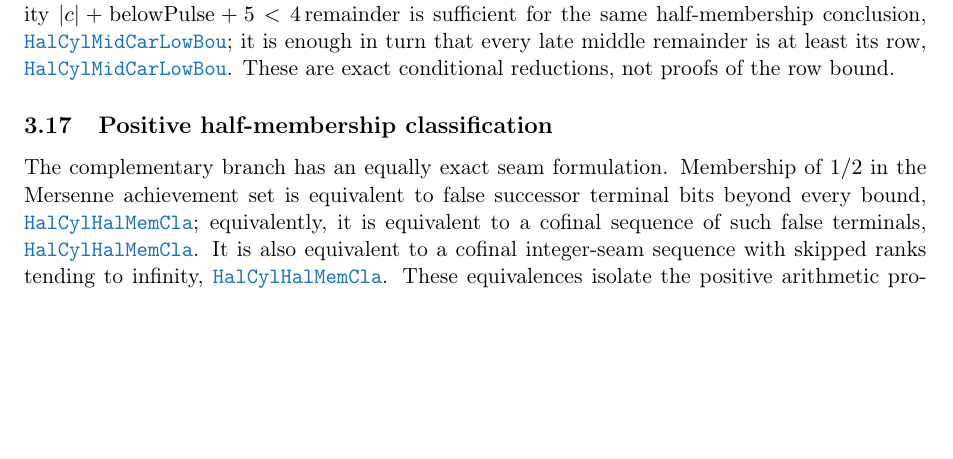
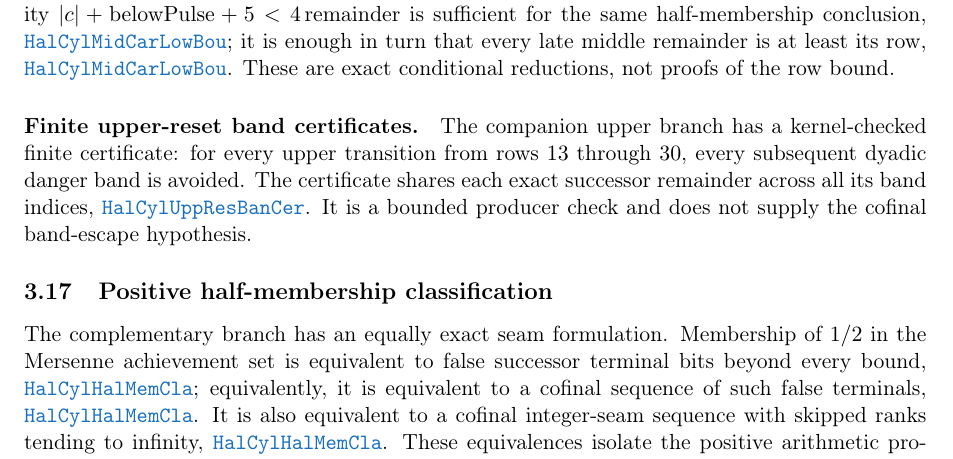
Before and after one commit to wcook04/plectis-lean-erdos249-257, a LaTeX paper (paper/erdos249-257-exposition.tex, which reads paper/module-aliases.tex): part of page 10 of 30, cut so that both start at the same text, the shorter picture padded with empty space. Compiled offline with pdfLaTeX.

Commit message:
Promote upper-reset band certificates

```diff
--- a/paper/erdos249-257-exposition.tex
+++ b/paper/erdos249-257-exposition.tex
@@ -769,6 +769,15 @@ the same half-membership conclusion,
 it is enough in turn that every late middle remainder is at least its row,
 \lrefx{HalfCylinderMiddleCarryLowerBound.lean}{1510}{half_mem_mersenneAchievementSet_of_middleProducerRowEscape}.
 These are exact conditional reductions, not proofs of the row bound.
+
+\paragraph{Finite upper-reset band certificates.}  The companion upper
+branch has a kernel-checked finite certificate: for every upper transition
+from rows $13$ through $30$, every subsequent dyadic danger band is avoided.
+The certificate shares each exact successor remainder across all its band
+indices,
+\lrefx{HalfCylinderUpperResetBandCertificates.lean}{78}{seamUpperResetDyadicBandEscape_through_thirty}.
+It is a bounded producer check and does not supply the cofinal band-escape
+hypothesis.
 
 \subsection{Positive half-membership classification}\label{res:halfmembership}
 
--- a/paper/module-aliases.tex
+++ b/paper/module-aliases.tex
@@ -51,6 +51,7 @@
 \expandafter\def\csname modulesigil@HalfCylinderQuarterBandEndpoints.lean\endcsname{HalCylQuaBanEnd}
 \expandafter\def\csname modulesigil@HalfCylinderResetDeficitEscape.lean\endcsname{HalCylResDefEsc}
 \expandafter\def\csname modulesigil@HalfCylinderSeamProducerAlignment.lean\endcsname{HalCylSeaProAli}
+\expandafter\def\csname modulesigil@HalfCylinderUpperResetBandCertificates.lean\endcsname{HalCylUppResBanCer}
 \expandafter\def\csname modulesigil@HalfDivisorUnitDrop.lean\endcsname{HalDivUniDro}
 \expandafter\def\csname modulesigil@HalfTrappingReturnCarry.lean\endcsname{HalTraRetCar}
 \expandafter\def\csname modulesigil@JointExponentTransport.lean\endcsname{JoiExpTra}
```
Also changed, not shown: 4 other files.
